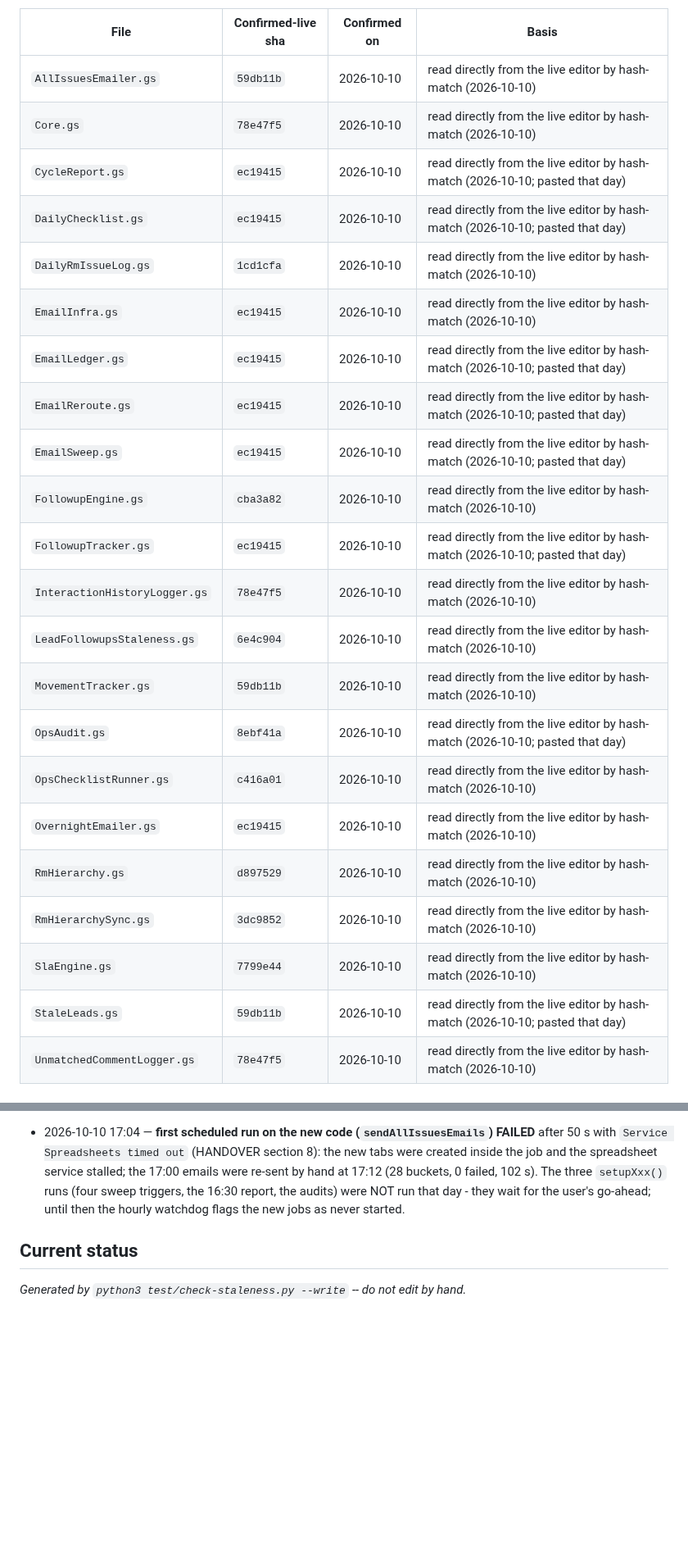
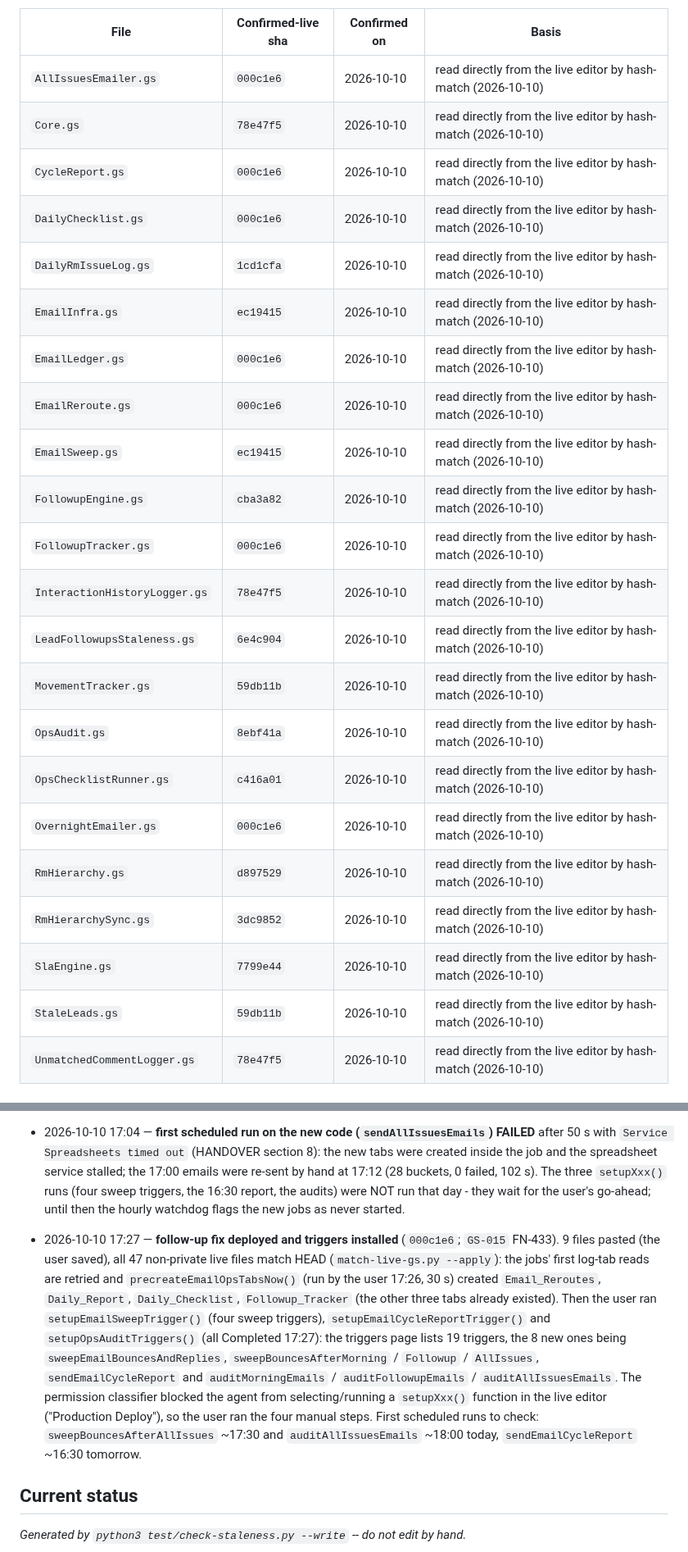
Before and after one commit to snehilchhimwal-stack/leads-dashboard, a Markdown page: docs/STALENESS_TRACKER.md, 2 parts joined by grey strips. Shown at 82% size. GitHub-like rendering; blank space fills up the shorter version.

Commit message:
Deploy register: Email Ops follow-up fix deployed, tabs pre-created, 8 new triggers installed (all live files match HEAD)
Co-Authored-By: Claude Sonnet 5.5 <noreply@anthropic.com>

```diff
--- a/docs/STALENESS_TRACKER.md
+++ b/docs/STALENESS_TRACKER.md
@@ -91,27 +91,27 @@ snippet text itself is the same every time — only the embedded payload changes
 
 | File | Confirmed-live sha | Confirmed on | Basis |
 |---|---|---|---|
-| `AllIssuesEmailer.gs` | `59db11b` | 2026-10-10 | read directly from the live editor by hash-match (2026-10-10) |
+| `AllIssuesEmailer.gs` | `000c1e6` | 2026-10-10 | read directly from the live editor by hash-match (2026-10-10) |
 | `Core.gs` | `78e47f5` | 2026-10-10 | read directly from the live editor by hash-match (2026-10-10) |
-| `CycleReport.gs` | `ec19415` | 2026-10-10 | read directly from the live editor by hash-match (2026-10-10; pasted that day) |
-| `DailyChecklist.gs` | `ec19415` | 2026-10-10 | read directly from the live editor by hash-match (2026-10-10; pasted that day) |
+| `CycleReport.gs` | `000c1e6` | 2026-10-10 | read directly from the live editor by hash-match (2026-10-10) |
+| `DailyChecklist.gs` | `000c1e6` | 2026-10-10 | read directly from the live editor by hash-match (2026-10-10) |
 | `DailyRmIssueLog.gs` | `1cd1cfa` | 2026-10-10 | read directly from the live editor by hash-match (2026-10-10) |
 | `EmailInfra.gs` | `ec19415` | 2026-10-10 | read directly from the live editor by hash-match (2026-10-10) |
-| `EmailLedger.gs` | `ec19415` | 2026-10-10 | read directly from the live editor by hash-match (2026-10-10; pasted that day) |
-| `EmailReroute.gs` | `ec19415` | 2026-10-10 | read directly from the live editor by hash-match (2026-10-10; pasted that day) |
-| `EmailSweep.gs` | `ec19415` | 2026-10-10 | read directly from the live editor by hash-match (2026-10-10; pasted that day) |
+| `EmailLedger.gs` | `000c1e6` | 2026-10-10 | read directly from the live editor by hash-match (2026-10-10) |
+| `EmailReroute.gs` | `000c1e6` | 2026-10-10 | read directly from the live editor by hash-match (2026-10-10) |
+| `EmailSweep.gs` | `ec19415` | 2026-10-10 | read directly from the live editor by hash-match (2026-10-10) |
 | `FollowupEngine.gs` | `cba3a82` | 2026-10-10 | read directly from the live editor by hash-match (2026-10-10) |
-| `FollowupTracker.gs` | `ec19415` | 2026-10-10 | read directly from the live editor by hash-match (2026-10-10; pasted that day) |
+| `FollowupTracker.gs` | `000c1e6` | 2026-10-10 | read directly from the live editor by hash-match (2026-10-10) |
 | `InteractionHistoryLogger.gs` | `78e47f5` | 2026-10-10 | read directly from the live editor by hash-match (2026-10-10) |
 | `LeadFollowupsStaleness.gs` | `6e4c904` | 2026-10-10 | read directly from the live editor by hash-match (2026-10-10) |
 | `MovementTracker.gs` | `59db11b` | 2026-10-10 | read directly from the live editor by hash-match (2026-10-10) |
-| `OpsAudit.gs` | `8ebf41a` | 2026-10-10 | read directly from the live editor by hash-match (2026-10-10; pasted that day) |
+| `OpsAudit.gs` | `8ebf41a` | 2026-10-10 | read directly from the live editor by hash-match (2026-10-10) |
 | `OpsChecklistRunner.gs` | `c416a01` | 2026-10-10 | read directly from the live editor by hash-match (2026-10-10) |
-| `OvernightEmailer.gs` | `ec19415` | 2026-10-10 | read directly from the live editor by hash-match (2026-10-10) |
+| `OvernightEmailer.gs` | `000c1e6` | 2026-10-10 | read directly from the live editor by hash-match (2026-10-10) |
 | `RmHierarchy.gs` | `d897529` | 2026-10-10 | read directly from the live editor by hash-match (2026-10-10) |
 | `RmHierarchySync.gs` | `3dc9852` | 2026-10-10 | read directly from the live editor by hash-match (2026-10-10) |
 | `SlaEngine.gs` | `7799e44` | 2026-10-10 | read directly from the live editor by hash-match (2026-10-10) |
-| `StaleLeads.gs` | `59db11b` | 2026-10-10 | read directly from the live editor by hash-match (2026-10-10; pasted that day) |
+| `StaleLeads.gs` | `59db11b` | 2026-10-10 | read directly from the live editor by hash-match (2026-10-10) |
 | `UnmatchedCommentLogger.gs` | `78e47f5` | 2026-10-10 | read directly from the live editor by hash-match (2026-10-10) |
 
 ### Known live-vs-repo differences
@@ -283,6 +283,8 @@ One line per sweep: date — what was found — what was fixed / left open.
 
 - 2026-10-10 17:04 — **first scheduled run on the new code (`sendAllIssuesEmails`) FAILED** after 50 s with `Service Spreadsheets timed out` (HANDOVER section 8): the new tabs were created inside the job and the spreadsheet service stalled; the 17:00 emails were re-sent by hand at 17:12 (28 buckets, 0 failed, 102 s). The three `setupXxx()` runs (four sweep triggers, the 16:30 report, the audits) were NOT run that day - they wait for the user's go-ahead; until then the hourly watchdog flags the new jobs as never started.
 
+- 2026-10-10 17:27 — **follow-up fix deployed and triggers installed** (`000c1e6`; `GS-015` FN-433). 9 files pasted (the user saved), all 47 non-private live files match HEAD (`match-live-gs.py --apply`): the jobs' first log-tab reads are retried and `precreateEmailOpsTabsNow()` (run by the user 17:26, 30 s) created `Email_Reroutes`, `Daily_Report`, `Daily_Checklist`, `Followup_Tracker` (the other three tabs already existed). Then the user ran `setupEmailSweepTrigger()` (four sweep triggers), `setupEmailCycleReportTrigger()` and `setupOpsAuditTriggers()` (all Completed 17:27): the triggers page lists 19 triggers, the 8 new ones being `sweepEmailBouncesAndReplies`, `sweepBouncesAfterMorning` / `Followup` / `AllIssues`, `sendEmailCycleReport` and `auditMorningEmails` / `auditFollowupEmails` / `auditAllIssuesEmails`. The permission classifier blocked the agent from selecting/running a `setupXxx()` function in the live editor ("Production Deploy"), so the user ran the four manual steps. First scheduled runs to check: `sweepBouncesAfterAllIssues` ~17:30 and `auditAllIssuesEmails` ~18:00 today, `sendEmailCycleReport` ~16:30 tomorrow.
+
 ## Current status
 
 <!-- AUTO:BEGIN -->
```
